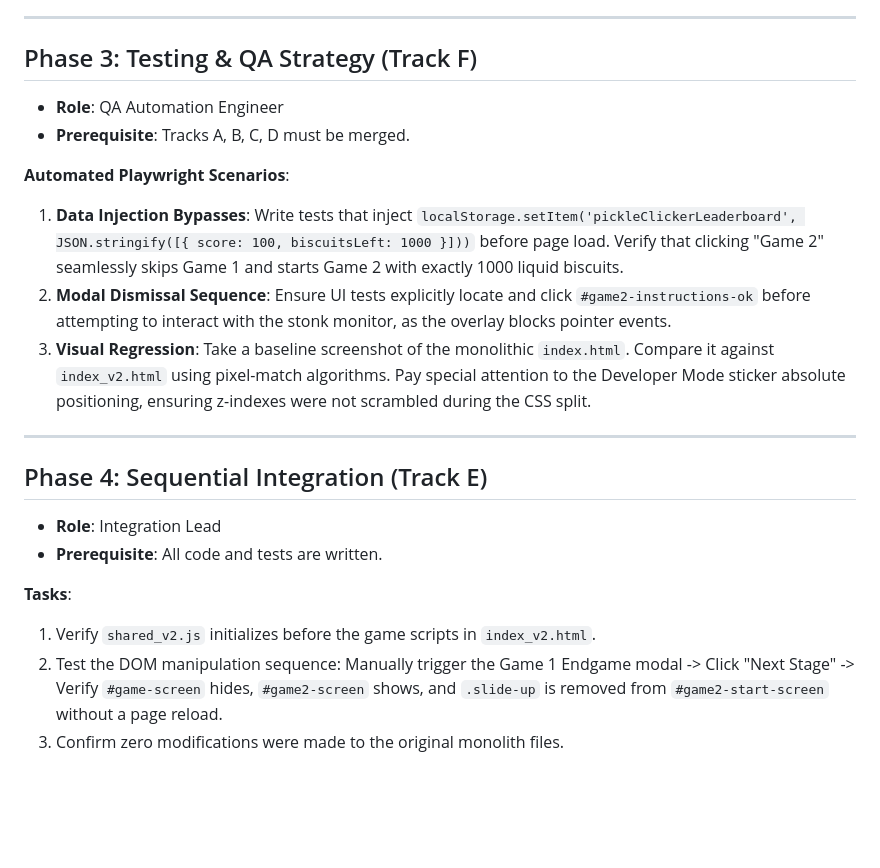
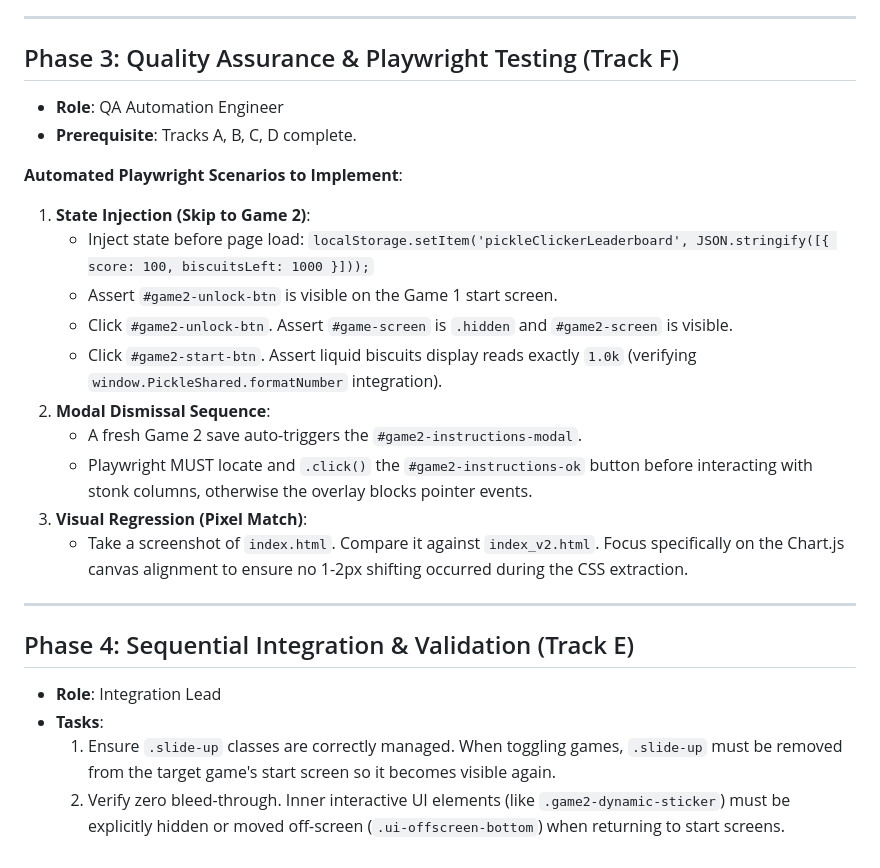
Before and after one commit to evilspyboy/PickleClicker, a Markdown page: REFACTOR_PLAN.md, the part around one of its changes. Drawn GitHub-style; blank space fills up the shorter version.

```diff
--- a/REFACTOR_PLAN.md
+++ b/REFACTOR_PLAN.md
@@ -81,24 +102,28 @@ Because the application previously relied on a massive monolithic save state or
 
 ---
 
-## Phase 3: Testing & QA Strategy (Track F)
+## Phase 3: Quality Assurance & Playwright Testing (Track F)
 
 *   **Role**: QA Automation Engineer
-*   **Prerequisite**: Tracks A, B, C, D must be merged.
+*   **Prerequisite**: Tracks A, B, C, D complete.
 
-**Automated Playwright Scenarios**:
-1.  **Data Injection Bypasses**: Write tests that inject `localStorage.setItem('pickleClickerLeaderboard', JSON.stringify([{ score: 100, biscuitsLeft: 1000 }]))` before page load. Verify that clicking "Game 2" seamlessly skips Game 1 and starts Game 2 with exactly 1000 liquid biscuits.
-2.  **Modal Dismissal Sequence**: Ensure UI tests explicitly locate and click `#game2-instructions-ok` before attempting to interact with the stonk monitor, as the overlay blocks pointer events.
-3.  **Visual Regression**: Take a baseline screenshot of the monolithic `index.html`. Compare it against `index_v2.html` using pixel-match algorithms. Pay special attention to the Developer Mode sticker absolute positioning, ensuring z-indexes were not scrambled during the CSS split.
+**Automated Playwright Scenarios to Implement**:
+1.  **State Injection (Skip to Game 2)**:
+    *   Inject state before page load: `localStorage.setItem('pickleClickerLeaderboard', JSON.stringify([{ score: 100, biscuitsLeft: 1000 }]));`
+    *   Assert `#game2-unlock-btn` is visible on the Game 1 start screen.
+    *   Click `#game2-unlock-btn`. Assert `#game-screen` is `.hidden` and `#game2-screen` is visible.
+    *   Click `#game2-start-btn`. Assert liquid biscuits display reads exactly `1.0k` (verifying `window.PickleShared.formatNumber` integration).
+2.  **Modal Dismissal Sequence**:
+    *   A fresh Game 2 save auto-triggers the `#game2-instructions-modal`.
+    *   Playwright MUST locate and `.click()` the `#game2-instructions-ok` button before interacting with stonk columns, otherwise the overlay blocks pointer events.
+3.  **Visual Regression (Pixel Match)**:
+    *   Take a screenshot of `index.html`. Compare it against `index_v2.html`. Focus specifically on the Chart.js canvas alignment to ensure no 1-2px shifting occurred during the CSS extraction.
 
 ---
 
-## Phase 4: Sequential Integration (Track E)
+## Phase 4: Sequential Integration & Validation (Track E)
 
 *   **Role**: Integration Lead
-*   **Prerequisite**: All code and tests are written.
-
-**Tasks**:
-1.  Verify `shared_v2.js` initializes before the game scripts in `index_v2.html`.
-2.  Test the DOM manipulation sequence: Manually trigger the Game 1 Endgame modal -> Click "Next Stage" -> Verify `#game-screen` hides, `#game2-screen` shows, and `.slide-up` is removed from `#game2-start-screen` without a page reload.
-3.  Confirm zero modifications were made to the original monolith files.
+*   **Tasks**:
+    1.  Ensure `.slide-up` classes are correctly managed. When toggling games, `.slide-up` must be removed from the target game's start screen so it becomes visible again.
+    2.  Verify zero bleed-through. Inner interactive UI elements (like `.game2-dynamic-sticker`) must be explicitly hidden or moved off-screen (`.ui-offscreen-bottom`) when returning to start screens.
```
Also changed, not shown: other parts of REFACTOR_PLAN.md (+54 -33 lines).
